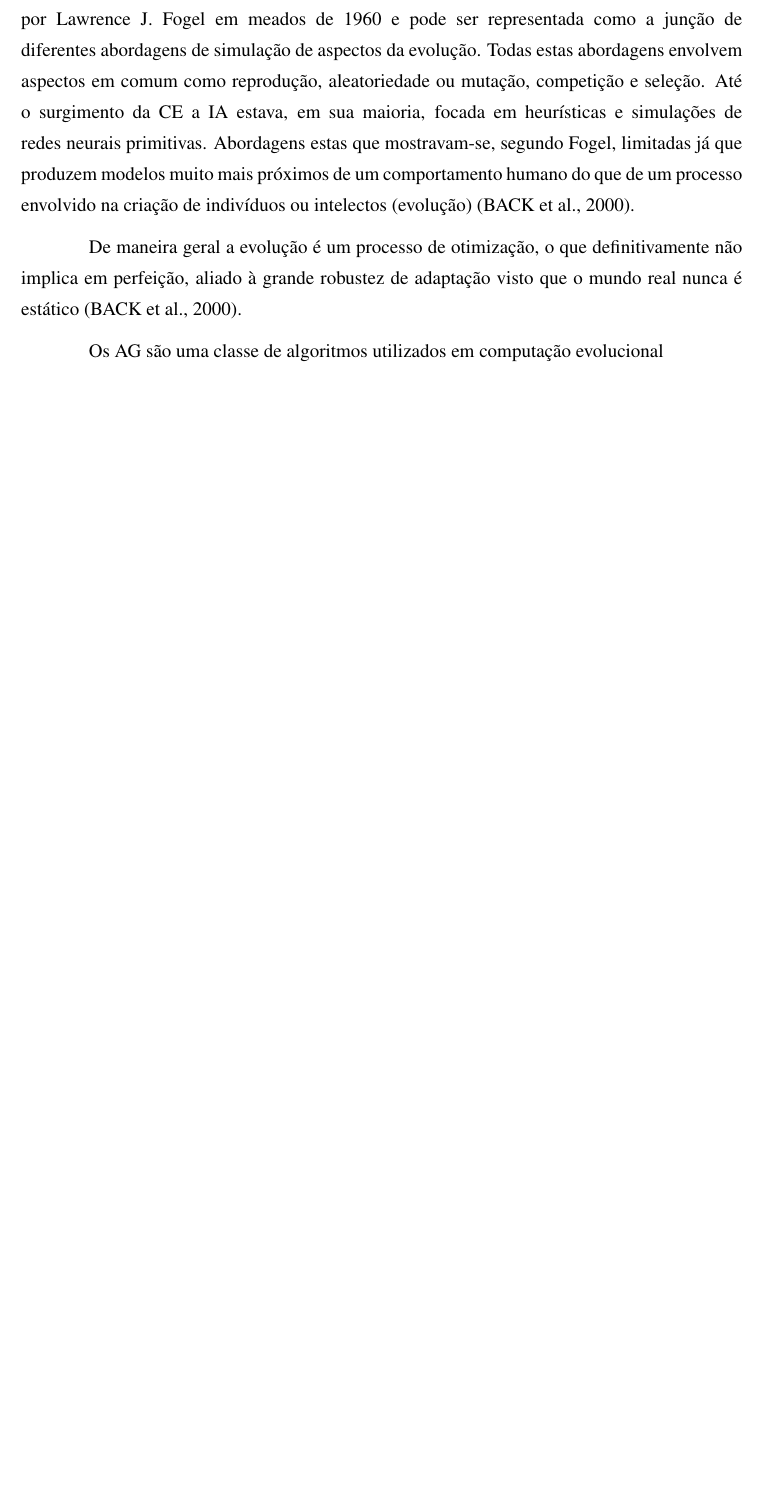
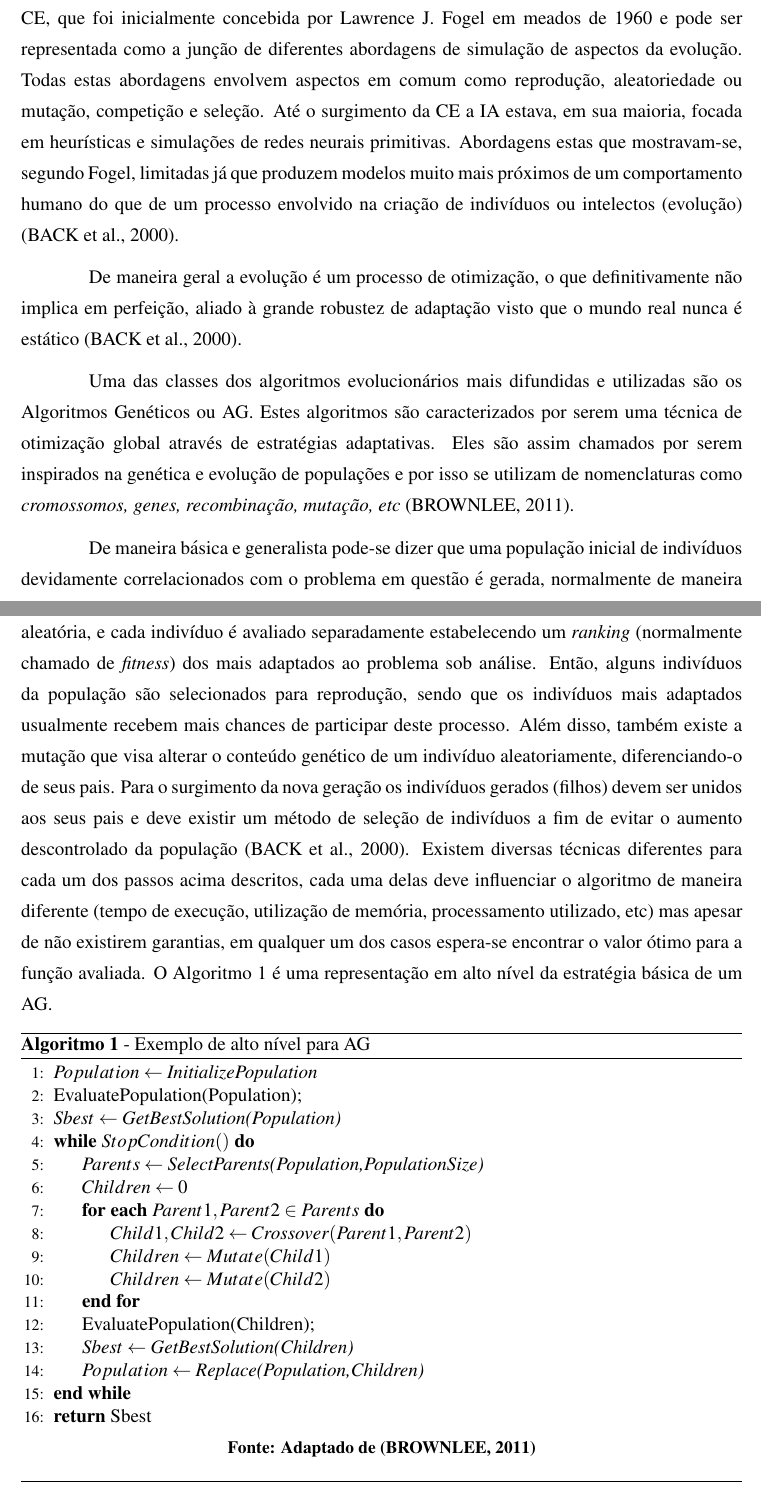
Before and after one commit to danieloleinik/Dissertacao, a LaTeX thesis (Dissertacao/monografia.tex, which reads Dissertacao/Proposta.tex): part of page 24 of 27 before the commit and two parts of pages 24 and 25 of 28 after it, the two joined at a grey line, cut so that both start at the same text, the shorter picture padded with empty space. Compiled offline with pdfLaTeX; a LaTeX package or settings file that is missing is left out.

Commit message:
Adicionado algoritmo básico em alto nivel de AG e realizadas mais correcoes

```diff
--- a/Dissertacao/Proposta.tex
+++ b/Dissertacao/Proposta.tex
@@ -40,6 +37,30 @@ Comumente conhecida como \sigla{IA}{Inteligência Artificial} ou \sigla{AI}{Arti
 
-Um dos campos comumente relacionados à IA é a \sigla{CE}{Computação Evolucionária}, que foi inicialmente concebida por Lawrence J. Fogel em meados de 1960 e pode ser representada como a junção de diferentes abordagens de simulação de aspectos da evolução. Todas estas abordagens envolvem aspectos em comum como reprodução, aleatoriedade ou mutação, competição e seleção. Até o surgimento da CE a IA estava, em sua maioria, focada em heurísticas e simulações de redes neurais primitivas. Abordagens estas que mostravam-se, segundo Fogel, limitadas já que produzem modelos muito mais próximos de um comportamento humano do que de um processo envolvido na criação de indivíduos ou intelectos (evolução) \cite{Book-Back2000}.
+Um dos campos comumente relacionados à IA é a Computação Evolucionária ou \sigla{CE}{Computação Evolucionária}, que foi inicialmente concebida por Lawrence J. Fogel em meados de 1960 e pode ser representada como a junção de diferentes abordagens de simulação de aspectos da evolução. Todas estas abordagens envolvem aspectos em comum como reprodução, aleatoriedade ou mutação, competição e seleção. Até o surgimento da CE a IA estava, em sua maioria, focada em heurísticas e simulações de redes neurais primitivas. Abordagens estas que mostravam-se, segundo Fogel, limitadas já que produzem modelos muito mais próximos de um comportamento humano do que de um processo envolvido na criação de indivíduos ou intelectos (evolução) \cite{Book-Back2000}.
 
 De maneira geral a evolução é um processo de otimização, o que definitivamente não implica em perfeição, aliado à grande robustez de adaptação visto que o mundo real nunca é estático \cite{Book-Back2000}.
 
-Os \sigla{AG}{Algoritmos Genéticos} são uma classe de algoritmos utilizados em computação evolucional
+Uma das classes dos algoritmos evolucionários mais difundidas e utilizadas são os Algoritmos Genéticos ou \sigla{AG}{Algoritmos Genéticos}. Estes algoritmos são caracterizados por serem uma técnica de otimização global através de estratégias adaptativas. Eles são assim chamados por serem inspirados na genética e evolução de populações e por isso se utilizam de nomenclaturas como \emph{cromossomos, genes, recombinação, mutação, etc} \cite{Book-Brownlee2011}.
+
+De maneira básica e generalista pode-se dizer que uma população inicial de indivíduos devidamente correlacionados com o problema em questão é gerada, normalmente de maneira aleatória, e cada indivíduo é avaliado separadamente estabelecendo um \emph{ranking} (normalmente chamado de \emph{fitness}) dos mais adaptados ao problema sob análise. Então, alguns indivíduos da população são selecionados para reprodução, sendo que os indivíduos mais adaptados usualmente recebem mais chances de participar deste processo. Além disso, também existe a mutação que visa alterar o conteúdo genético de um indivíduo aleatoriamente, diferenciando-o de seus pais. Para o surgimento da nova geração os indivíduos gerados (filhos) devem ser unidos aos seus pais e deve existir um método de seleção de indivíduos a fim de evitar o aumento descontrolado da população \cite{Book-Back2000}. Existem diversas técnicas diferentes para cada um dos passos acima descritos, cada uma delas deve influenciar o algoritmo de maneira diferente (tempo de execução, utilização de memória, processamento utilizado, etc) mas apesar de não existirem garantias, em qualquer um dos casos espera-se encontrar o valor ótimo para a função avaliada. O Algoritmo \ref{pseudocode_AG} é uma representação em alto nível da estratégia básica de um AG.
+
+\begin{algorithm} [h]
+\caption{ - Exemplo de alto nível para AG}
+\begin{algorithmic}[1]
+\State $Population\gets \textit{InitializePopulation}$
+\State EvaluatePopulation(Population);
+\State $Sbest\gets \textit{GetBestSolution(Population)}$
+\While {$ StopCondition() $}
+\State $Parents\gets \textit{SelectParents(Population,PopulationSize)}$
+\State $Children\gets 0$
+\ForEach {$Parent1, Parent2 \in Parents $}
+\State $Child1, Child2 \gets Crossover(Parent1, Parent2)$
+\State $Children \gets Mutate(Child1)$
+\State $Children \gets Mutate(Child2)$
+\EndFor
+\State EvaluatePopulation(Children);
+\State $Sbest\gets \textit{GetBestSolution(Children)}$
+\State $Population\gets \textit{Replace(Population,Children)}$
+\EndWhile
+\State\Return Sbest
+\end{algorithmic}
+\fonte{Adaptado de \cite{Book-Brownlee2011}}
--- a/Dissertacao/monografia.tex
+++ b/Dissertacao/monografia.tex
@@ -26,6 +26,9 @@
 \usepackage{subcaption}
 \usepackage{algpseudocode}
 \usepackage[Algoritmo]{algorithm}
+
+\algnewcommand\algorithmicforeach{\textbf{for each}}
+\algdef{S}[FOR]{ForEach}[1]{\algorithmicforeach\ #1\ \algorithmicdo}
 
 %Podem utilizar GEOMETRY{...} para realizar pequenos ajustes das margens. Onde, left=esquerda, right=direita, top=superior, bottom=inferior. P.ex.:
 %\geometry{left=3.0cm,right=1.5cm,top=4cm,bottom=1cm}
```
Also changed, not shown: Dissertacao/Proposta.tex (17 more changed lines).
